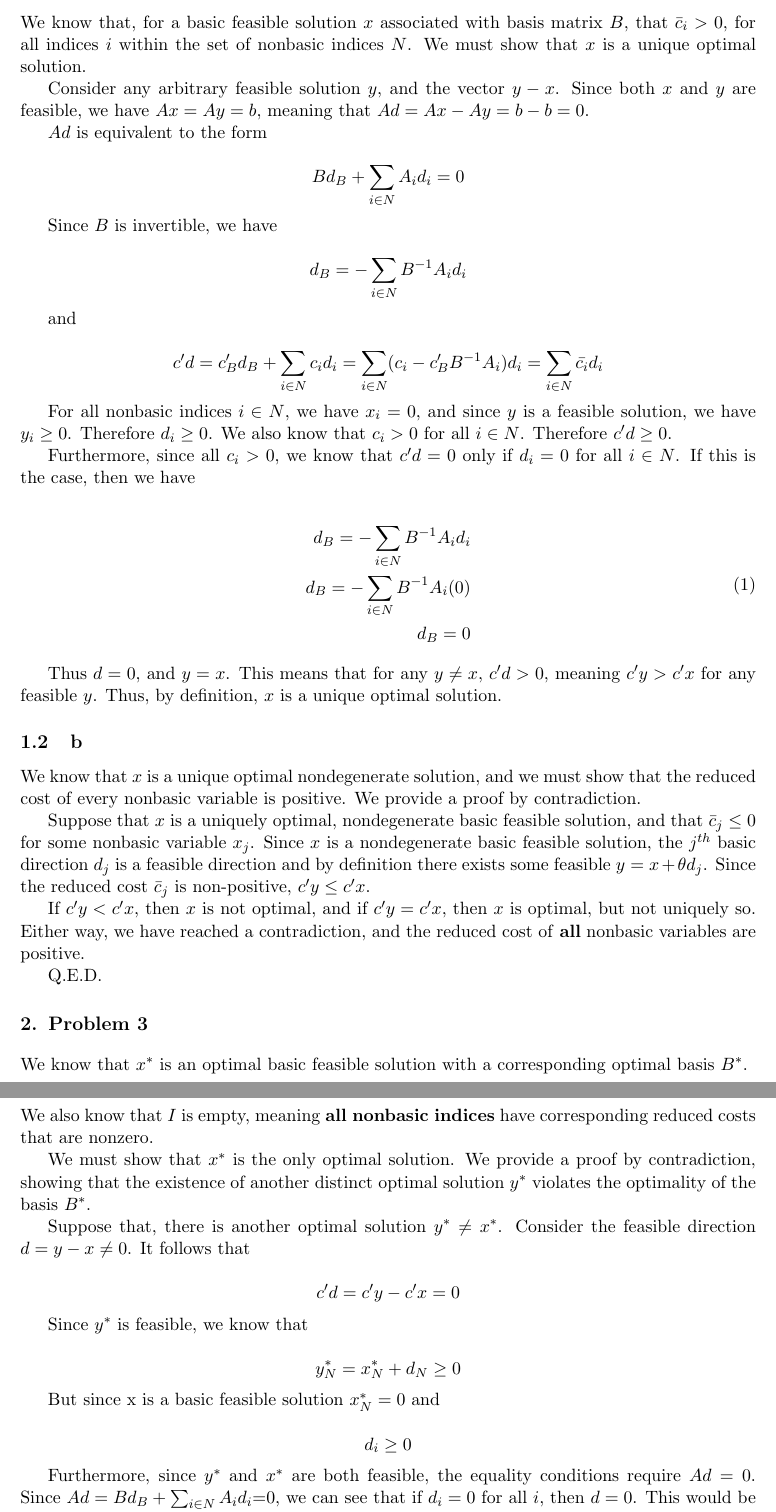
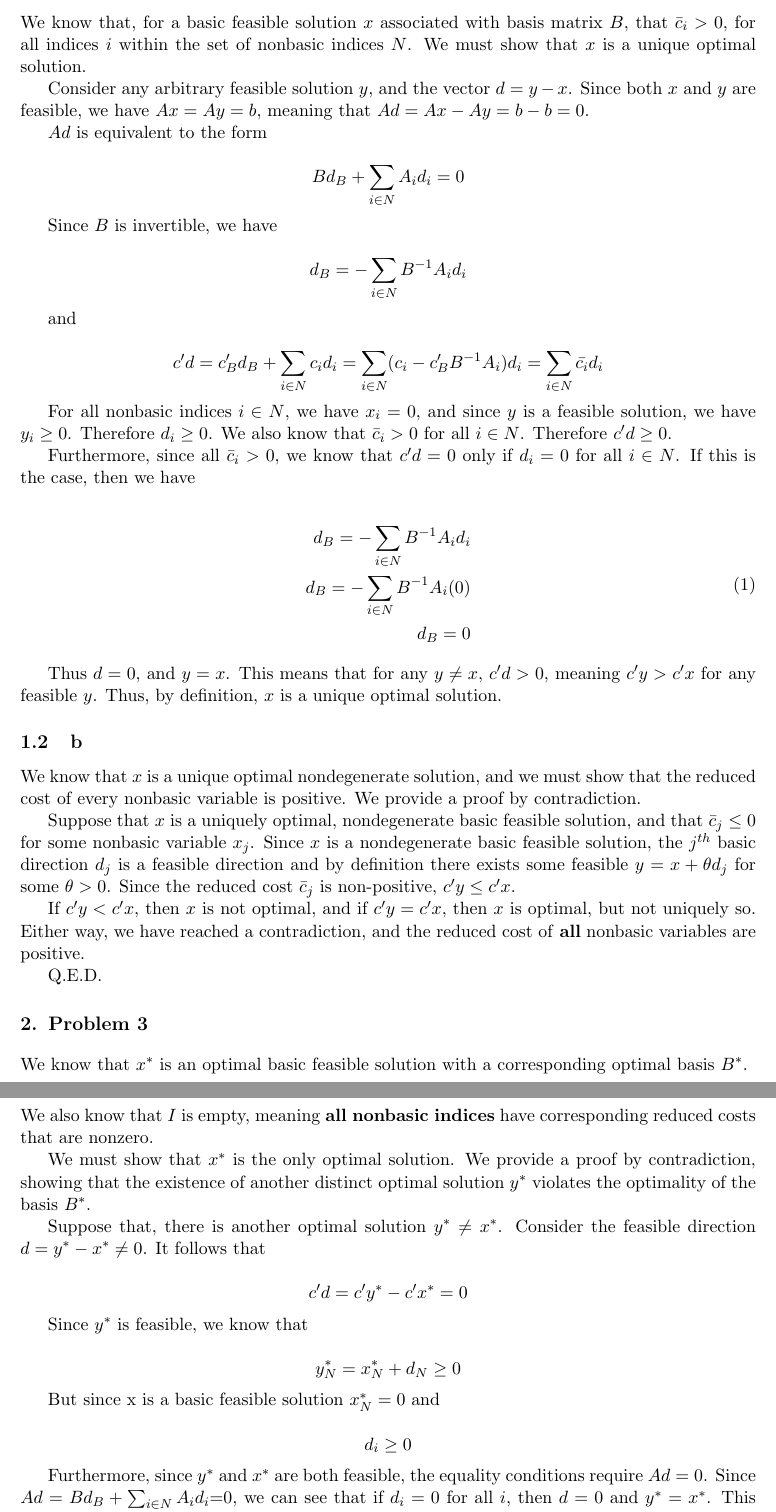
Before and after one commit to Huzaifg/math525-texs, a LaTeX document (A04/selzer.tex): two parts of pages 2 and 3 of 10, joined at a grey line, cut so that both start at the same text. Compiled offline with pdfLaTeX.

Commit message:
Fix typos in Problems 1 and 3

```diff
--- a/A04/selzer.tex
+++ b/A04/selzer.tex
@@ -43,7 +43,7 @@
 \subsection{a}
 We know that, for a basic feasible solution $x$ associated with basis matrix $B$, that $\bar{c}_i>0$, for all indices $i$ within the set of nonbasic indices $N$. We must show that $x$ is a unique optimal solution.
 
-Consider any arbitrary feasible solution $y$, and the vector $y-x$. Since both $x$ and $y$ are feasible, we have $Ax=Ay=b$, meaning that $Ad=Ax-Ay=b-b=0$.
+Consider any arbitrary feasible solution $y$, and the vector $d=y-x$. Since both $x$ and $y$ are feasible, we have $Ax=Ay=b$, meaning that $Ad=Ax-Ay=b-b=0$.
 
 $Ad$ is equivalent to the form
 
@@ -63,9 +63,9 @@ $$
 c'd=c'_Bd_B + \sum_{i\in N}c_id_i=\sum_{i\in N}(c_i-c'_BB^{-1}A_i)d_i=\sum_{i\in N}\bar{c_i}d_i
 $$
 
-For all nonbasic indices $i\in N$, we have $x_i=0$, and since $y$ is a feasible solution, we have $y_i\geq 0$. Therefore $d_i\geq 0$. We also know that $c_i>0$ for all $i\in N$. Therefore $c'd\geq 0$.
+For all nonbasic indices $i\in N$, we have $x_i=0$, and since $y$ is a feasible solution, we have $y_i\geq 0$. Therefore $d_i\geq 0$. We also know that $\bar{c}_i>0$ for all $i\in N$. Therefore $c'd\geq 0$.
 
-Furthermore, since all $c_i>0$, we know that $c'd=0$ only if $d_i=0$ for all $i\in N$. If this is the case, then we have
+Furthermore, since all $\bar{c}_i>0$, we know that $c'd=0$ only if $d_i=0$ for all $i\in N$. If this is the case, then we have
 
 \begin{equation}
 \begin{split}
@@ -81,7 +81,7 @@ Thus $d=0$, and $y=x$. This means that for any $y\neq x$, $c'd>0$, meaning $c'y>
 
 We know that $x$ is a unique optimal nondegenerate solution, and we must show that the reduced cost of every nonbasic variable is positive. We provide a proof by contradiction.
 
-Suppose that $x$ is a uniquely optimal, nondegenerate basic feasible solution, and that $\bar{c}_j\leq 0$ for some nonbasic variable $x_j$. Since $x$ is a nondegenerate basic feasible solution, the $j^{th}$ basic direction $d_j$ is a feasible direction and by definition there exists some feasible $y=x+\theta d_j$. Since the reduced cost $\bar{c}_j$ is non-positive, $c'y\leq c'x$.
+Suppose that $x$ is a uniquely optimal, nondegenerate basic feasible solution, and that $\bar{c}_j\leq 0$ for some nonbasic variable $x_j$. Since $x$ is a nondegenerate basic feasible solution, the $j^{th}$ basic direction $d_j$ is a feasible direction and by definition there exists some feasible $y=x+\theta d_j$ for some $\theta > 0$. Since the reduced cost $\bar{c}_j$ is non-positive, $c'y\leq c'x$.
 
 If $c'y<c'x$, then $x$ is not optimal, and if $c'y=c'x$, then $x$ is optimal, but not uniquely so. Either way, we have reached a contradiction, and the reduced cost of \textbf{all} nonbasic variables are positive.
 
@@ -96,10 +96,10 @@ We also know that $I$ is empty, meaning \textbf{all nonbasic indices} have corre
 
 We must show that $x^*$ is the only optimal solution. We provide a proof by contradiction, showing that the existence of another distinct optimal solution $y^*$ violates the optimality of the basis $B^*$.
 
-Suppose that, there is another optimal solution $y^*\neq x^*$. Consider the feasible direction $d=y-x\neq0$. It follows that
+Suppose that, there is another optimal solution $y^*\neq x^*$. Consider the feasible direction $d=y^*-x^*\neq0$. It follows that
 
 $$
-c'd=c'y-c'x=0
+c'd=c'y^*-c'x^*=0
 $$
 
 Since $y^*$ is feasible, we know that
@@ -114,7 +114,7 @@ $$
 d_i\geq 0
 $$
 
-Furthermore, since $y^*$ and $x^*$ are both feasible, the equality conditions require $Ad=0$. Since $Ad=Bd_B+\sum_{i\in N}A_id_i$=0, we can see that if $d_i=0$ for all $i$, then $d=0$. This would be a contradiction, so there must exist some $j\in N$ such that $d_j>0$.
+Furthermore, since $y^*$ and $x^*$ are both feasible, the equality conditions require $Ad=0$. Since $Ad=Bd_B+\sum_{i\in N}A_id_i$=0, we can see that if $d_i=0$ for all $i$, then $d=0$ and $y^*=x^*$. This would be a contradiction, so there must exist some $j\in N$ such that $d_j>0$.
 
 We then rewrite $c'd$:
 
```
Also changed, not shown: A04/selzer.tex (2 more changed lines).
